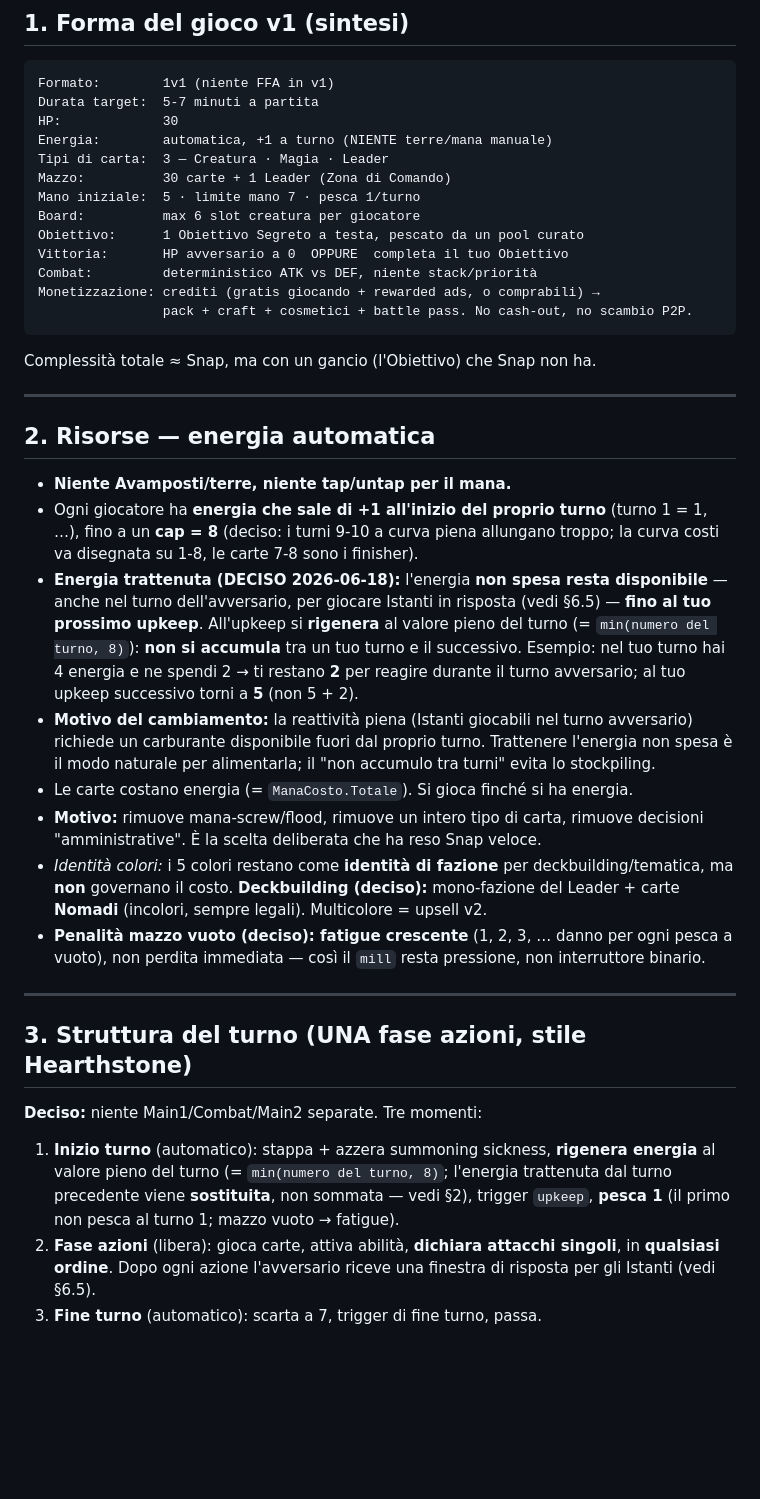
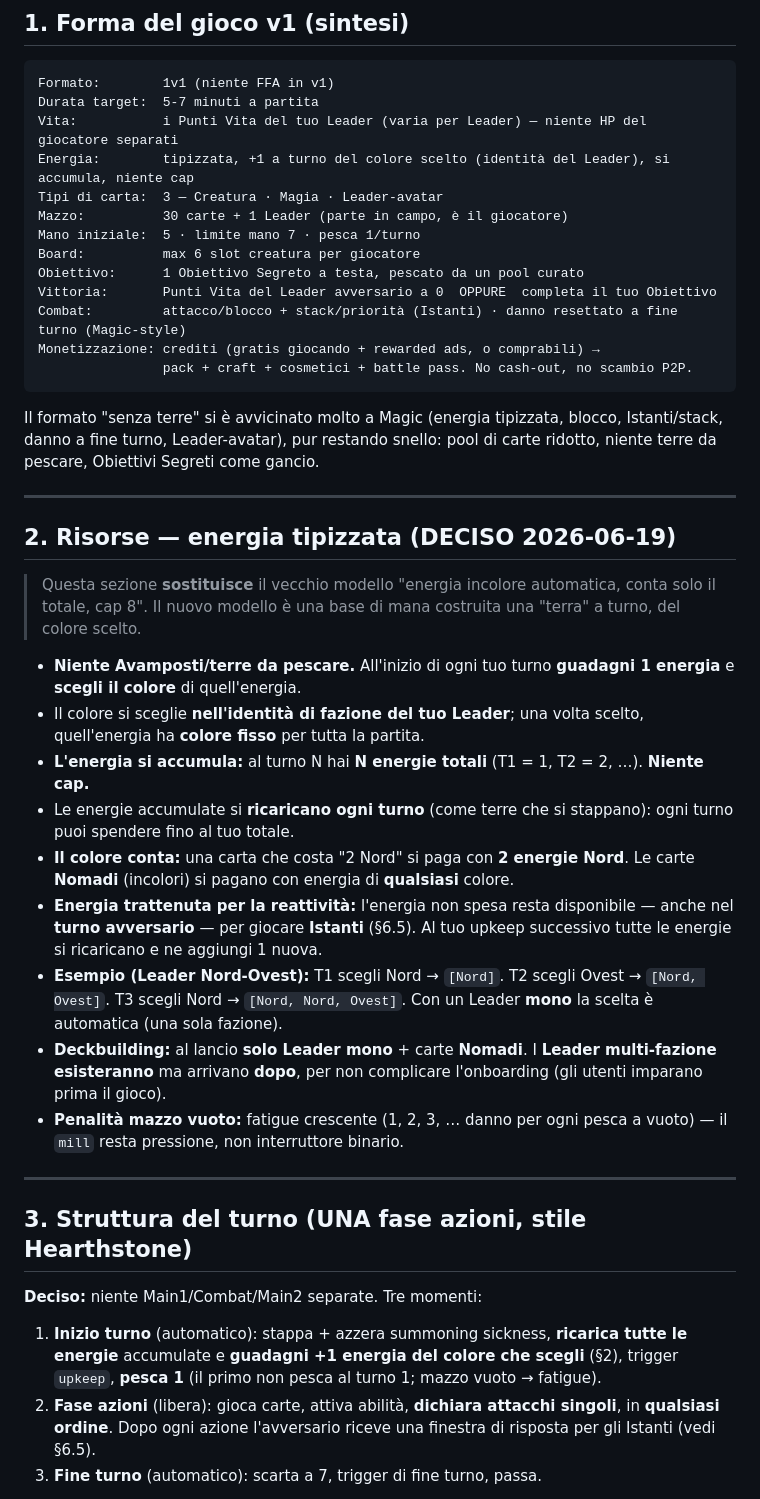
Before and after one commit to apeizon/gioco, a Markdown page: FORMATO_START_MOBILE/DESIGN_V1.md, the part around one of its changes. Rendered like a GitHub page; blank space fills up the shorter version.

````diff
--- a/FORMATO_START_MOBILE/DESIGN_V1.md
+++ b/FORMATO_START_MOBILE/DESIGN_V1.md
@@ -20,33 +20,36 @@
 ```
 Formato:        1v1 (niente FFA in v1)
 Durata target:  5-7 minuti a partita
-HP:             30
-Energia:        automatica, +1 a turno (NIENTE terre/mana manuale)
-Tipi di carta:  3 — Creatura · Magia · Leader
-Mazzo:          30 carte + 1 Leader (Zona di Comando)
+Vita:           i Punti Vita del tuo Leader (varia per Leader) — niente HP del giocatore separati
+Energia:        tipizzata, +1 a turno del colore scelto (identità del Leader), si accumula, niente cap
+Tipi di carta:  3 — Creatura · Magia · Leader-avatar
+Mazzo:          30 carte + 1 Leader (parte in campo, è il giocatore)
 Mano iniziale:  5 · limite mano 7 · pesca 1/turno
 Board:          max 6 slot creatura per giocatore
 Obiettivo:      1 Obiettivo Segreto a testa, pescato da un pool curato
-Vittoria:       HP avversario a 0  OPPURE  completa il tuo Obiettivo
-Combat:         deterministico ATK vs DEF, niente stack/priorità
+Vittoria:       Punti Vita del Leader avversario a 0  OPPURE  completa il tuo Obiettivo
+Combat:         attacco/blocco + stack/priorità (Istanti) · danno resettato a fine turno (Magic-style)
 Monetizzazione: crediti (gratis giocando + rewarded ads, o comprabili) →
                 pack + craft + cosmetici + battle pass. No cash-out, no scambio P2P.
 ```
 
-Complessità totale ≈ Snap, ma con un gancio (l'Obiettivo) che Snap non ha.
+Il formato "senza terre" si è avvicinato molto a Magic (energia tipizzata, blocco, Istanti/stack, danno a fine turno, Leader-avatar), pur restando snello: pool di carte ridotto, niente terre da pescare, Obiettivi Segreti come gancio.
 
 ---
 
-## 2. Risorse — energia automatica
+## 2. Risorse — energia tipizzata (DECISO 2026-06-19)
 
-- **Niente Avamposti/terre, niente tap/untap per il mana.**
-- Ogni giocatore ha **energia che sale di +1 all'inizio del proprio turno** (turno 1 = 1, …), fino a un **cap = 8** (deciso: i turni 9-10 a curva piena allungano troppo; la curva costi va disegnata su 1-8, le carte 7-8 sono i finisher).
-- **Energia trattenuta (DECISO 2026-06-18):** l'energia **non spesa resta disponibile** — anche nel turno dell'avversario, per giocare Istanti in risposta (vedi §6.5) — **fino al tuo prossimo upkeep**. All'upkeep si **rigenera** al valore pieno del turno (= `min(numero del turno, 8)`): **non si accumula** tra un tuo turno e il successivo. Esempio: nel tuo turno hai 4 energia e ne spendi 2 → ti restano **2** per reagire durante il turno avversario; al tuo upkeep successivo torni a **5** (non 5 + 2).
-- **Motivo del cambiamento:** la reattività piena (Istanti giocabili nel turno avversario) richiede un carburante disponibile fuori dal proprio turno. Trattenere l'energia non spesa è il modo naturale per alimentarla; il "non accumulo tra turni" evita lo stockpiling.
-- Le carte costano energia (= `ManaCosto.Totale`). Si gioca finché si ha energia.
-- **Motivo:** rimuove mana-screw/flood, rimuove un intero tipo di carta, rimuove decisioni "amministrative". È la scelta deliberata che ha reso Snap veloce.
-- *Identità colori:* i 5 colori restano come **identità di fazione** per deckbuilding/tematica, ma **non** governano il costo. **Deckbuilding (deciso):** mono-fazione del Leader + carte **Nomadi** (incolori, sempre legali). Multicolore = upsell v2.
-- **Penalità mazzo vuoto (deciso): fatigue crescente** (1, 2, 3, … danno per ogni pesca a vuoto), non perdita immediata — così il `mill` resta pressione, non interruttore binario.
+> Questa sezione **sostituisce** il vecchio modello "energia incolore automatica, conta solo il totale, cap 8". Il nuovo modello è una base di mana costruita una "terra" a turno, del colore scelto.
+
+- **Niente Avamposti/terre da pescare.** All'inizio di ogni tuo turno **guadagni 1 energia** e **scegli il colore** di quell'energia.
+- Il colore si sceglie **nell'identità di fazione del tuo Leader**; una volta scelto, quell'energia ha **colore fisso** per tutta la partita.
+- **L'energia si accumula:** al turno N hai **N energie totali** (T1 = 1, T2 = 2, …). **Niente cap.**
+- Le energie accumulate si **ricaricano ogni turno** (come terre che si stappano): ogni turno puoi spendere fino al tuo totale.
+- **Il colore conta:** una carta che costa "2 Nord" si paga con **2 energie Nord**. Le carte **Nomadi** (incolori) si pagano con energia di **qualsiasi** colore.
+- **Energia trattenuta per la reattività:** l'energia non spesa resta disponibile — anche nel **turno avversario** — per giocare **Istanti** (§6.5). Al tuo upkeep successivo tutte le energie si ricaricano e ne aggiungi 1 nuova.
+- **Esempio (Leader Nord-Ovest):** T1 scegli Nord → `[Nord]`. T2 scegli Ovest → `[Nord, Ovest]`. T3 scegli Nord → `[Nord, Nord, Ovest]`. Con un Leader **mono** la scelta è automatica (una sola fazione).
+- **Deckbuilding:** al lancio **solo Leader mono** + carte **Nomadi**. I **Leader multi-fazione esisteranno** ma arrivano **dopo**, per non complicare l'onboarding (gli utenti imparano prima il gioco).
+- **Penalità mazzo vuoto:** fatigue crescente (1, 2, 3, … danno per ogni pesca a vuoto) — il `mill` resta pressione, non interruttore binario.
 
 ---
 
@@ -54,7 +57,7 @@ Complessità totale ≈ Snap, ma con un gancio (l'Obiettivo) che Snap non ha.
 
 **Deciso:** niente Main1/Combat/Main2 separate. Tre momenti:
 
-1. **Inizio turno** (automatico): stappa + azzera summoning sickness, **rigenera energia** al valore pieno del turno (= `min(numero del turno, 8)`; l'energia trattenuta dal turno precedente viene **sostituita**, non sommata — vedi §2), trigger `upkeep`, **pesca 1** (il primo non pesca al turno 1; mazzo vuoto → fatigue).
+1. **Inizio turno** (automatico): stappa + azzera summoning sickness, **ricarica tutte le energie** accumulate e **guadagni +1 energia del colore che scegli** (§2), trigger `upkeep`, **pesca 1** (il primo non pesca al turno 1; mazzo vuoto → fatigue).
 2. **Fase azioni** (libera): gioca carte, attiva abilità, **dichiara attacchi singoli**, in **qualsiasi ordine**. Dopo ogni azione l'avversario riceve una finestra di risposta per gli Istanti (vedi §6.5).
 3. **Fine turno** (automatico): scarta a 7, trigger di fine turno, passa.
 
````
Also changed, not shown: other parts of FORMATO_START_MOBILE/DESIGN_V1.md (+40 -23 lines), tasks/todo.md (+17 -0 lines).
